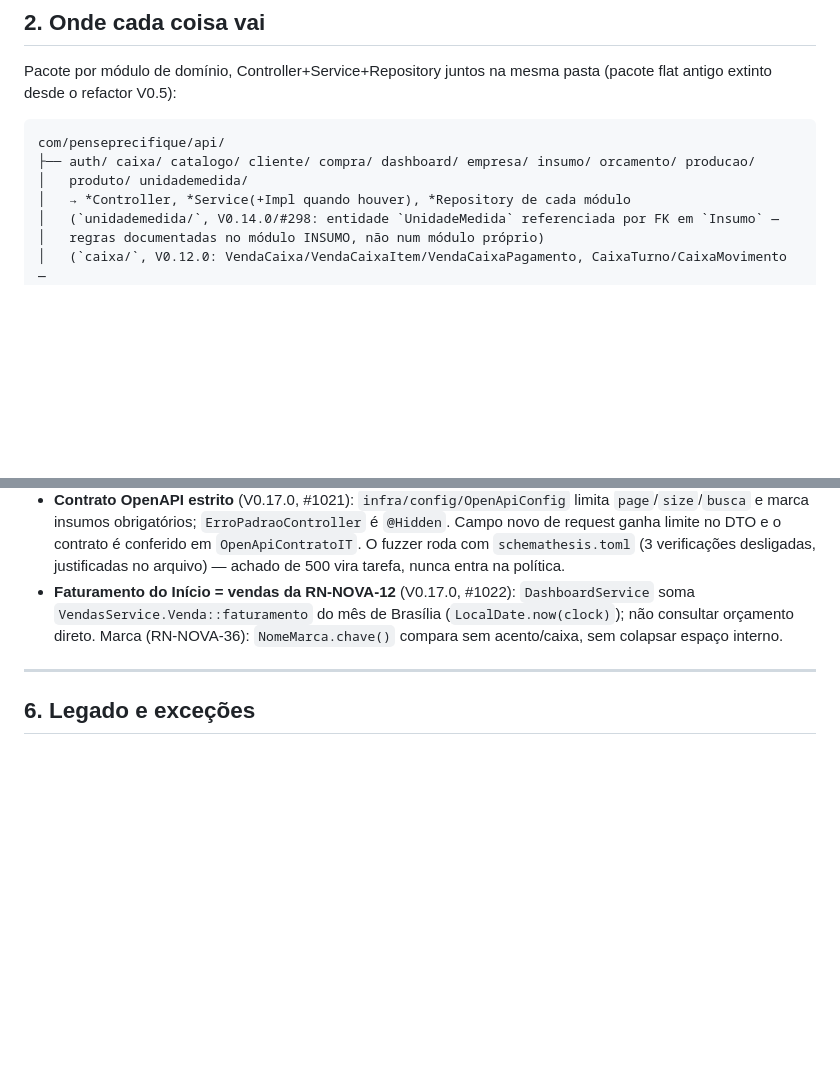
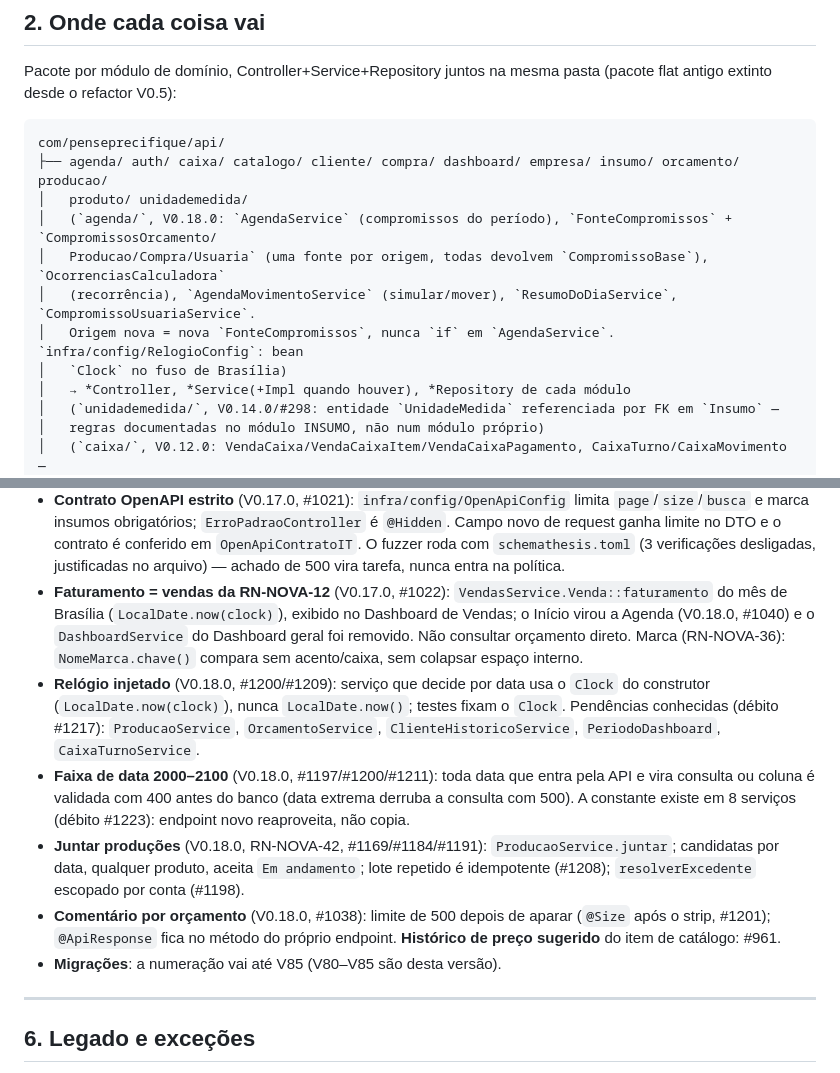
Before and after one commit to Joopbarbosa/Pense-Precifique-BackEnd, a Markdown page: CLAUDE.md, 2 parts joined by grey strips. GitHub-like rendering; blank space fills up the shorter version.

Commit message:
docs(V0.18.0): Retomada Parte A — atualiza CLAUDE.md (Agenda, relógio injetado, faixa de data, padrões novos)
Só documentação; sem mudança de código desde o commit testado.

Co-Authored-By: Claude Sonnet 5.5 <noreply@anthropic.com>

````diff
--- a/CLAUDE.md
+++ b/CLAUDE.md
@@ -89,8 +89,13 @@ antigo extinto desde o refactor V0.5):
 
 ```
 com/penseprecifique/api/
-├── auth/ caixa/ catalogo/ cliente/ compra/ dashboard/ empresa/ insumo/ orcamento/ producao/
+├── agenda/ auth/ caixa/ catalogo/ cliente/ compra/ dashboard/ empresa/ insumo/ orcamento/ producao/
 │   produto/ unidademedida/
+│   (`agenda/`, V0.18.0: `AgendaService` (compromissos do período), `FonteCompromissos` + `CompromissosOrcamento/
+│   Producao/Compra/Usuaria` (uma fonte por origem, todas devolvem `CompromissoBase`), `OcorrenciasCalculadora`
+│   (recorrência), `AgendaMovimentoService` (simular/mover), `ResumoDoDiaService`, `CompromissoUsuariaService`.
+│   Origem nova = nova `FonteCompromissos`, nunca `if` em `AgendaService`. `infra/config/RelogioConfig`: bean
+│   `Clock` no fuso de Brasília)
 │   → *Controller, *Service(+Impl quando houver), *Repository de cada módulo
 │   (`unidademedida/`, V0.14.0/#298: entidade `UnidadeMedida` referenciada por FK em `Insumo` —
 │   regras documentadas no módulo INSUMO, não num módulo próprio)
@@ -281,10 +286,22 @@ pré-migração modular — histórico, não consultar para desenvolvimento novo
   marca insumos obrigatórios; `ErroPadraoController` é `@Hidden`. Campo novo de request ganha limite no DTO e
   o contrato é conferido em `OpenApiContratoIT`. O fuzzer roda com `schemathesis.toml` (3 verificações
   desligadas, justificadas no arquivo) — achado de 500 vira tarefa, nunca entra na política.
-- **Faturamento do Início = vendas da RN-NOVA-12** (V0.17.0, #1022): `DashboardService` soma
-  `VendasService.Venda::faturamento` do mês de Brasília (`LocalDate.now(clock)`); não consultar orçamento
-  direto. Marca (RN-NOVA-36): `NomeMarca.chave()` compara sem acento/caixa, sem colapsar espaço interno.
-
+- **Faturamento = vendas da RN-NOVA-12** (V0.17.0, #1022): `VendasService.Venda::faturamento` do mês de
+  Brasília (`LocalDate.now(clock)`), exibido no Dashboard de Vendas; o Início virou a Agenda (V0.18.0, #1040) e
+  o `DashboardService` do Dashboard geral foi removido. Não consultar orçamento direto. Marca (RN-NOVA-36):
+  `NomeMarca.chave()` compara sem acento/caixa, sem colapsar espaço interno.
+- **Relógio injetado** (V0.18.0, #1200/#1209): serviço que decide por data usa o `Clock` do construtor
+  (`LocalDate.now(clock)`), nunca `LocalDate.now()`; testes fixam o `Clock`. Pendências conhecidas (débito
+  #1217): `ProducaoService`, `OrcamentoService`, `ClienteHistoricoService`, `PeriodoDashboard`, `CaixaTurnoService`.
+- **Faixa de data 2000–2100** (V0.18.0, #1197/#1200/#1211): toda data que entra pela API e vira consulta ou
+  coluna é validada com 400 antes do banco (data extrema derruba a consulta com 500). A constante existe em 8
+  serviços (débito #1223): endpoint novo reaproveita, não copia.
+- **Juntar produções** (V0.18.0, RN-NOVA-42, #1169/#1184/#1191): `ProducaoService.juntar`; candidatas por data,
+  qualquer produto, aceita `Em andamento`; lote repetido é idempotente (#1208); `resolverExcedente` escopado
+  por conta (#1198).
+- **Comentário por orçamento** (V0.18.0, #1038): limite de 500 depois de aparar (`@Size` após o strip, #1201);
+  `@ApiResponse` fica no método do próprio endpoint. **Histórico de preço sugerido** do item de catálogo: #961.
+- **Migrações**: a numeração vai até V85 (V80–V85 são desta versão).
 ---
 
 ## 6. Legado e exceções
````
Also changed, not shown: other parts of CLAUDE.md (+1 -1 lines).
